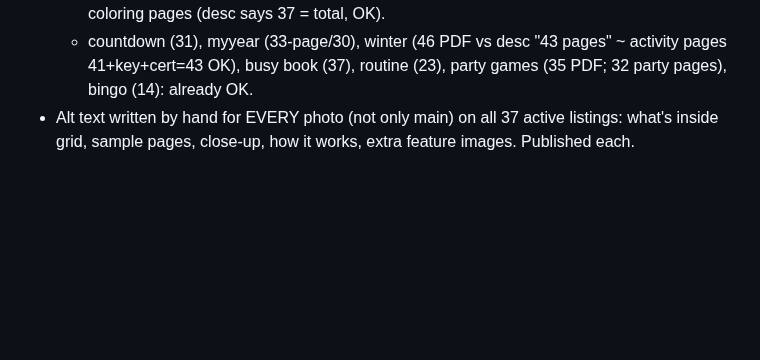
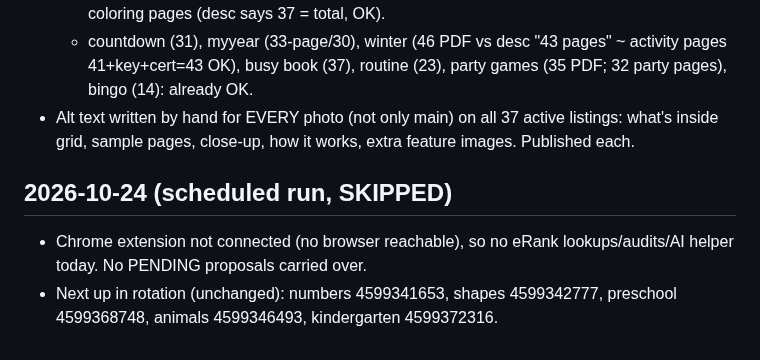
Before and after one commit to obelixagency/colorbloop-social, a Markdown page: erank_log.md, the part around the change. Rendered like a GitHub page; blank space fills up the shorter version.

Commit message:
eRank 2026-10-24: run skipped (Chrome not connected)
Co-Authored-By: Claude Opus 5.5 <noreply@anthropic.com>
Claude-Session: https://claude.ai/code/session_01Y9PPD1GJttpbx6kTjz42v8

```diff
--- a/erank_log.md
+++ b/erank_log.md
@@ -73,3 +73,7 @@ Audit rotation (next up): numbers, shapes, preschool, animals, kindergarten, the
   - Noted, not changed: Big Easy Christmas Coloring cover says "32 designs", PDF has 34 coloring pages (desc says 37 = total, OK).
   - countdown (31), myyear (33-page/30), winter (46 PDF vs desc "43 pages" ~ activity pages 41+key+cert=43 OK), busy book (37), routine (23), party games (35 PDF; 32 party pages), bingo (14): already OK.
 - Alt text written by hand for EVERY photo (not only main) on all 37 active listings: what's inside grid, sample pages, close-up, how it works, extra feature images. Published each.
+
+## 2026-10-24 (scheduled run, SKIPPED)
+- Chrome extension not connected (no browser reachable), so no eRank lookups/audits/AI helper today. No PENDING proposals carried over.
+- Next up in rotation (unchanged): numbers 4599341653, shapes 4599342777, preschool 4599368748, animals 4599346493, kindergarten 4599372316.
```
